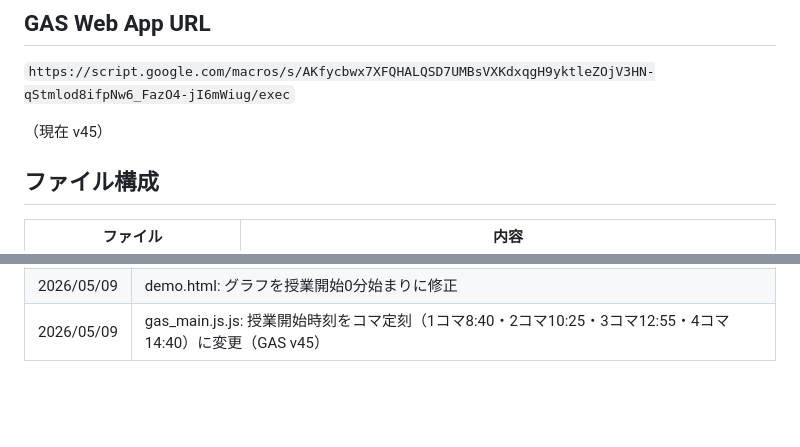
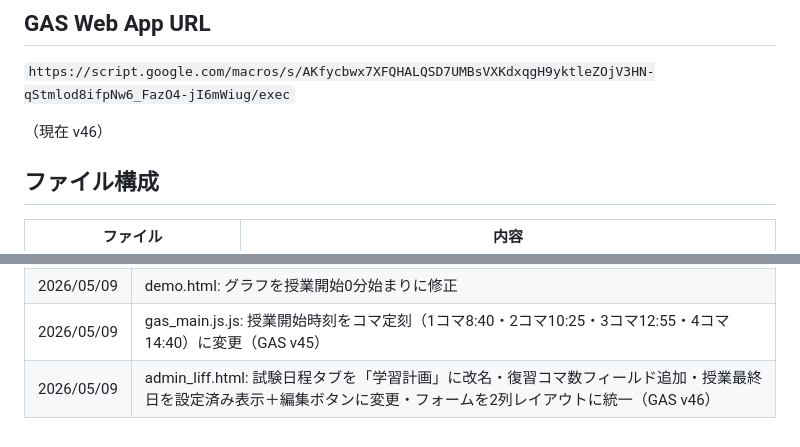
Before and after one commit to otomodentist/dental-liff, a Markdown page: README.md, 2 parts joined by grey strips. Rendered like a GitHub page; blank space fills up the shorter version.

Commit message:
README・CLAUDE.md: v46対応・シートスキーマ・GAS関数リスト更新
Co-Authored-By: Claude Sonnet 4.6 <noreply@anthropic.com>

```diff
--- a/README.md
+++ b/README.md
@@ -21,7 +21,7 @@ LINE × GAS を使って学生の授業集中度をリアルタイム計測す
 
 `https://script.google.com/macros/s/AKfycbwx7XFQHALQSD7UMBsVXKdxqgH9yktleZOjV3HN-qStmlod8ifpNw6_FazO4-jI6mWiug/exec`
 
-（現在 v45）
+（現在 v46）
 
 ## ファイル構成
 
@@ -104,3 +104,4 @@ git push origin main
 | 2026/05/09 | gas_main.js.js・admin_liff.html・index.html: ダッシュボードを直近活動順ソート・グラフを授業開始0分始まりに統一（GAS v43） |
 | 2026/05/09 | demo.html: グラフを授業開始0分始まりに修正 |
 | 2026/05/09 | gas_main.js.js: 授業開始時刻をコマ定刻（1コマ8:40・2コマ10:25・3コマ12:55・4コマ14:40）に変更（GAS v45） |
+| 2026/05/09 | admin_liff.html: 試験日程タブを「学習計画」に改名・復習コマ数フィールド追加・授業最終日を設定済み表示＋編集ボタンに変更・フォームを2列レイアウトに統一（GAS v46） |
```
Also changed, not shown: .claude/CLAUDE.md (+11 -3 lines).
